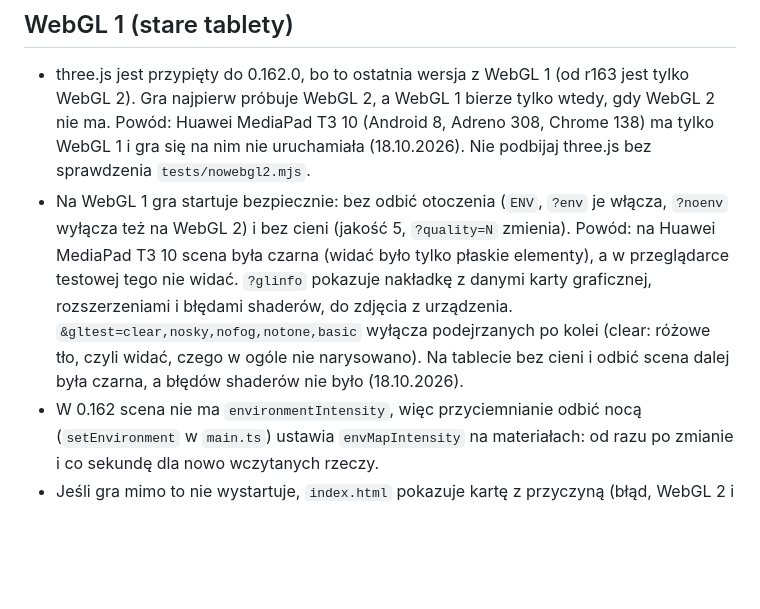
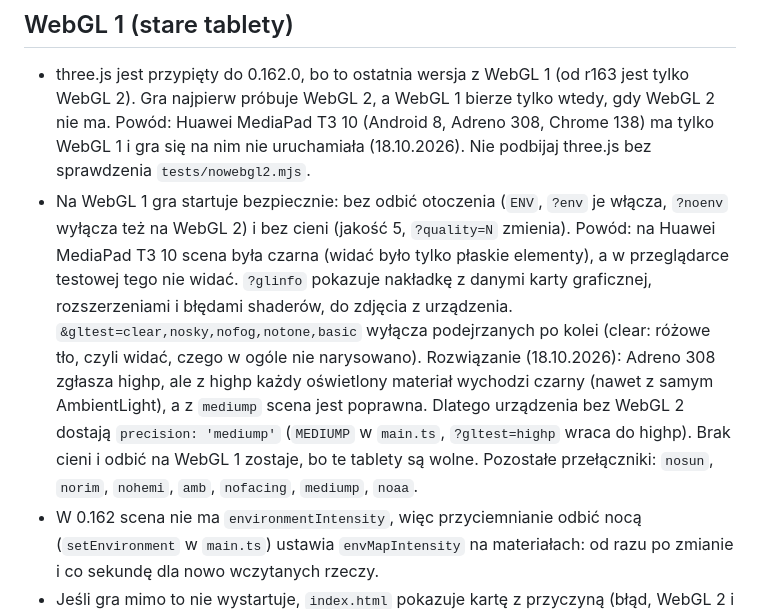
Before and after one commit to lolekST1/Fable-Shelter, a Markdown page: CLAUDE.md, the part around the change. Rendered like a GitHub page; blank space fills up the shorter version.

Commit message:
Opis: dlaczego urządzenia bez WebGL 2 liczą w mediump
Co-Authored-By: Claude Opus 5.5 <noreply@anthropic.com>

```diff
--- a/CLAUDE.md
+++ b/CLAUDE.md
@@ -70,7 +70,7 @@ npm run build      # tsc --noEmit + vite build -> dist/
 
 ## WebGL 1 (stare tablety)
 - three.js jest przypięty do 0.162.0, bo to ostatnia wersja z WebGL 1 (od r163 jest tylko WebGL 2). Gra najpierw próbuje WebGL 2, a WebGL 1 bierze tylko wtedy, gdy WebGL 2 nie ma. Powód: Huawei MediaPad T3 10 (Android 8, Adreno 308, Chrome 138) ma tylko WebGL 1 i gra się na nim nie uruchamiała (18.10.2026). Nie podbijaj three.js bez sprawdzenia `tests/nowebgl2.mjs`.
-- Na WebGL 1 gra startuje bezpiecznie: bez odbić otoczenia (`ENV`, `?env` je włącza, `?noenv` wyłącza też na WebGL 2) i bez cieni (jakość 5, `?quality=N` zmienia). Powód: na Huawei MediaPad T3 10 scena była czarna (widać było tylko płaskie elementy), a w przeglądarce testowej tego nie widać. `?glinfo` pokazuje nakładkę z danymi karty graficznej, rozszerzeniami i błędami shaderów, do zdjęcia z urządzenia. `&gltest=clear,nosky,nofog,notone,basic` wyłącza podejrzanych po kolei (clear: różowe tło, czyli widać, czego w ogóle nie narysowano). Na tablecie bez cieni i odbić scena dalej była czarna, a błędów shaderów nie było (18.10.2026).
+- Na WebGL 1 gra startuje bezpiecznie: bez odbić otoczenia (`ENV`, `?env` je włącza, `?noenv` wyłącza też na WebGL 2) i bez cieni (jakość 5, `?quality=N` zmienia). Powód: na Huawei MediaPad T3 10 scena była czarna (widać było tylko płaskie elementy), a w przeglądarce testowej tego nie widać. `?glinfo` pokazuje nakładkę z danymi karty graficznej, rozszerzeniami i błędami shaderów, do zdjęcia z urządzenia. `&gltest=clear,nosky,nofog,notone,basic` wyłącza podejrzanych po kolei (clear: różowe tło, czyli widać, czego w ogóle nie narysowano). Rozwiązanie (18.10.2026): Adreno 308 zgłasza highp, ale z highp każdy oświetlony materiał wychodzi czarny (nawet z samym AmbientLight), a z `mediump` scena jest poprawna. Dlatego urządzenia bez WebGL 2 dostają `precision: 'mediump'` (`MEDIUMP` w `main.ts`, `?gltest=highp` wraca do highp). Brak cieni i odbić na WebGL 1 zostaje, bo te tablety są wolne. Pozostałe przełączniki: `nosun`, `norim`, `nohemi`, `amb`, `nofacing`, `mediump`, `noaa`.
 - W 0.162 scena nie ma `environmentIntensity`, więc przyciemnianie odbić nocą (`setEnvironment` w `main.ts`) ustawia `envMapIntensity` na materiałach: od razu po zmianie i co sekundę dla nowo wczytanych rzeczy.
 - Jeśli gra mimo to nie wystartuje, `index.html` pokazuje kartę z przyczyną (błąd, WebGL 2 i 1, przeglądarka) zamiast pustego nieba.
 
```
